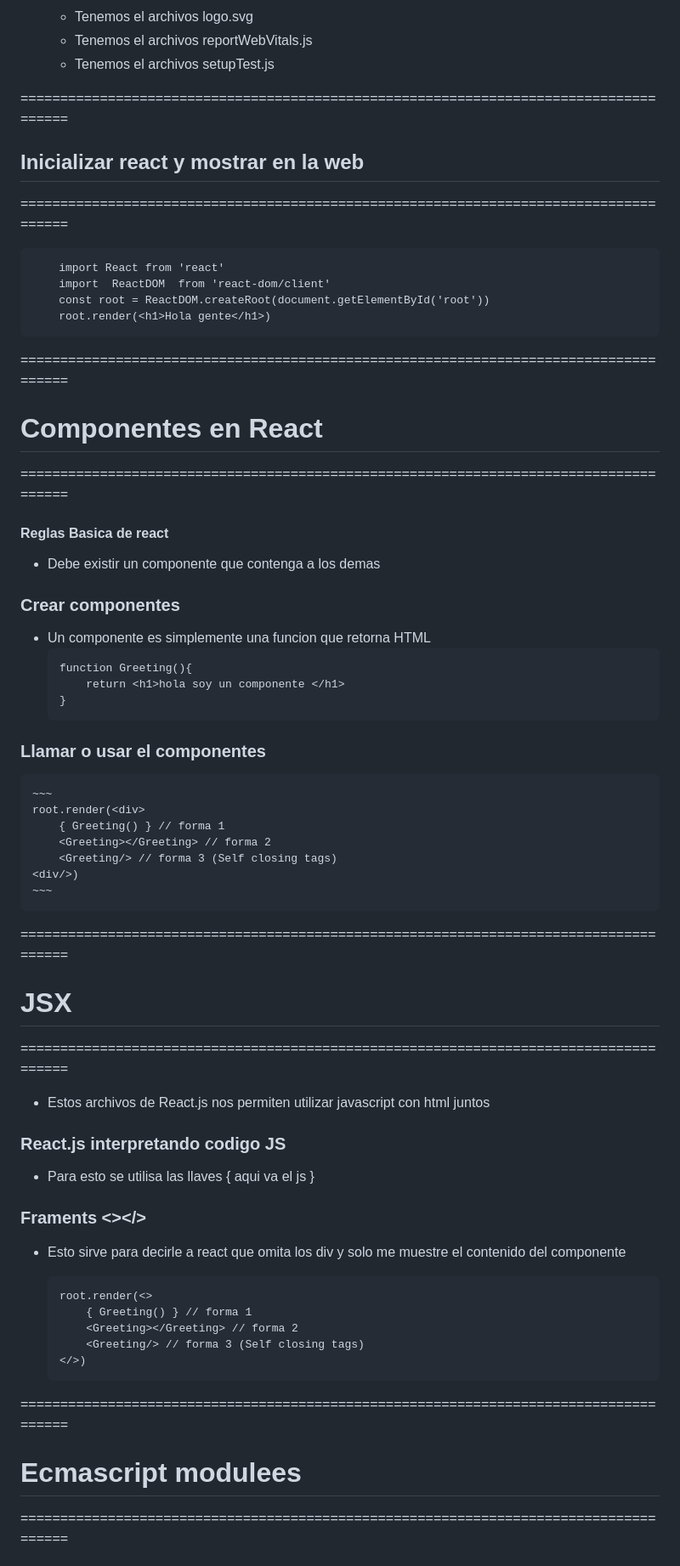
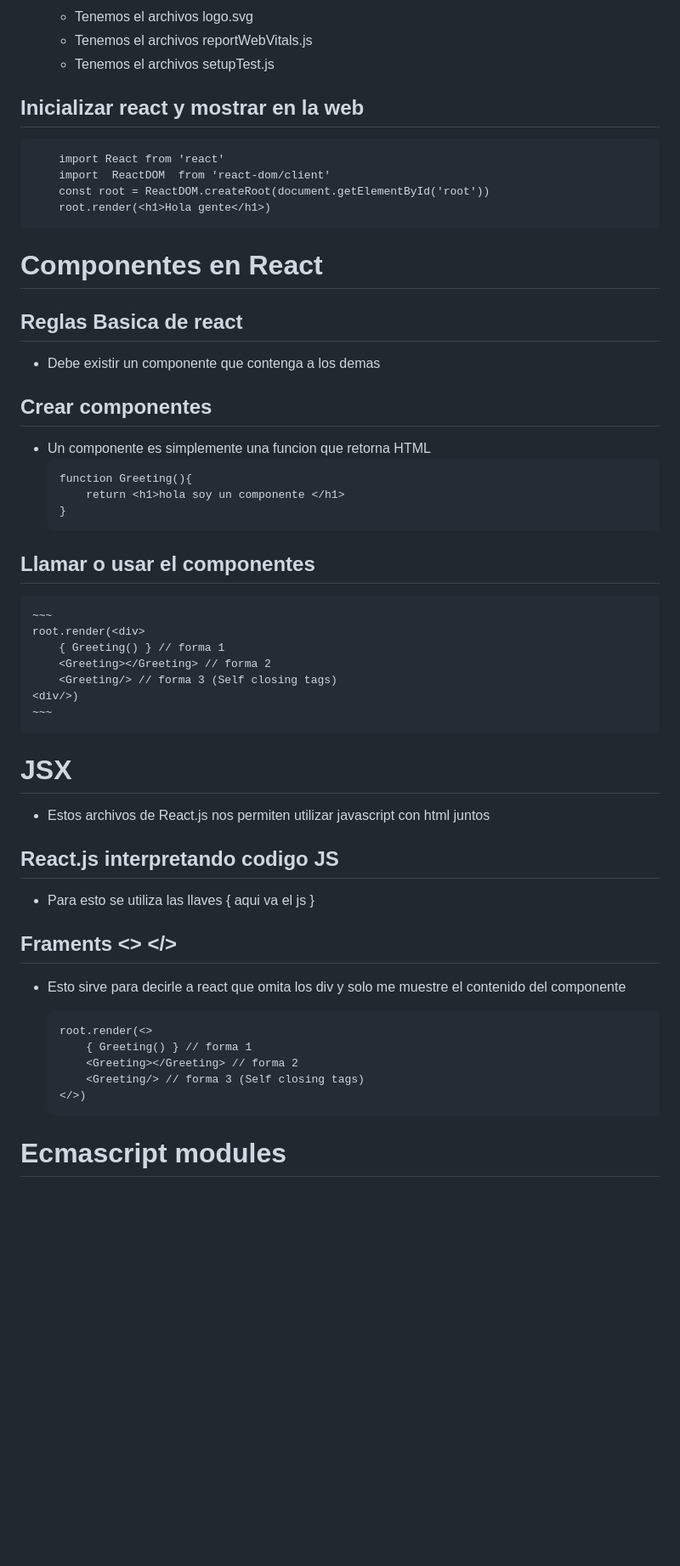
Before and after one commit to yordhis/my-development-courses, a Markdown page: React.js/react.md, the part around one of its changes. Shown at 85% size. Drawn GitHub-style; blank space fills up the shorter version.

```diff
--- a/React.js/react.md
+++ b/React.js/react.md
@@ -68,9 +48,8 @@ Happy hacking!
    - Tenemos el archivos reportWebVitals.js
    - Tenemos el archivos setupTest.js
 
-======================================================================================
+
 ## Inicializar react y mostrar en la web
-======================================================================================
 
 ~~~
     import React from 'react'
@@ -79,14 +58,12 @@ Happy hacking!
     root.render(<h1>Hola gente</h1>)
 ~~~
 
-======================================================================================
 # Componentes en React
-======================================================================================
 
-#### Reglas Basica de react
+## Reglas Basica de react
 - Debe existir un componente que contenga a los demas
 
-### Crear componentes
+## Crear componentes
 - Un componente es simplemente una funcion que retorna HTML
     ~~~
     function Greeting(){
@@ -94,7 +71,7 @@ Happy hacking!
     }
     ~~~
 
-### Llamar o usar el componentes
+## Llamar o usar el componentes
     ~~~
     root.render(<div>
         { Greeting() } // forma 1
@@ -103,16 +80,14 @@ Happy hacking!
     <div/>)
     ~~~
 
-======================================================================================
 # JSX
-======================================================================================
 
 - Estos archivos de React.js nos permiten utilizar javascript con html juntos
 
-### React.js interpretando codigo JS
-- Para esto se utilisa las llaves { aqui va el js }
+## React.js interpretando codigo JS
+- Para esto se utiliza las llaves { aqui va el js }
 
-### Framents <></>
+## Framents <> </>
 - Esto sirve para decirle a react que omita los div y solo me muestre el contenido del componente
 
     ~~~
@@ -123,7 +98,5 @@ Happy hacking!
     </>)
     ~~~
 
-======================================================================================
-# Ecmascript modulees
-======================================================================================
+# Ecmascript modules
 
```
Also changed, not shown: other parts of React.js/react.md (+87 -107 lines).
